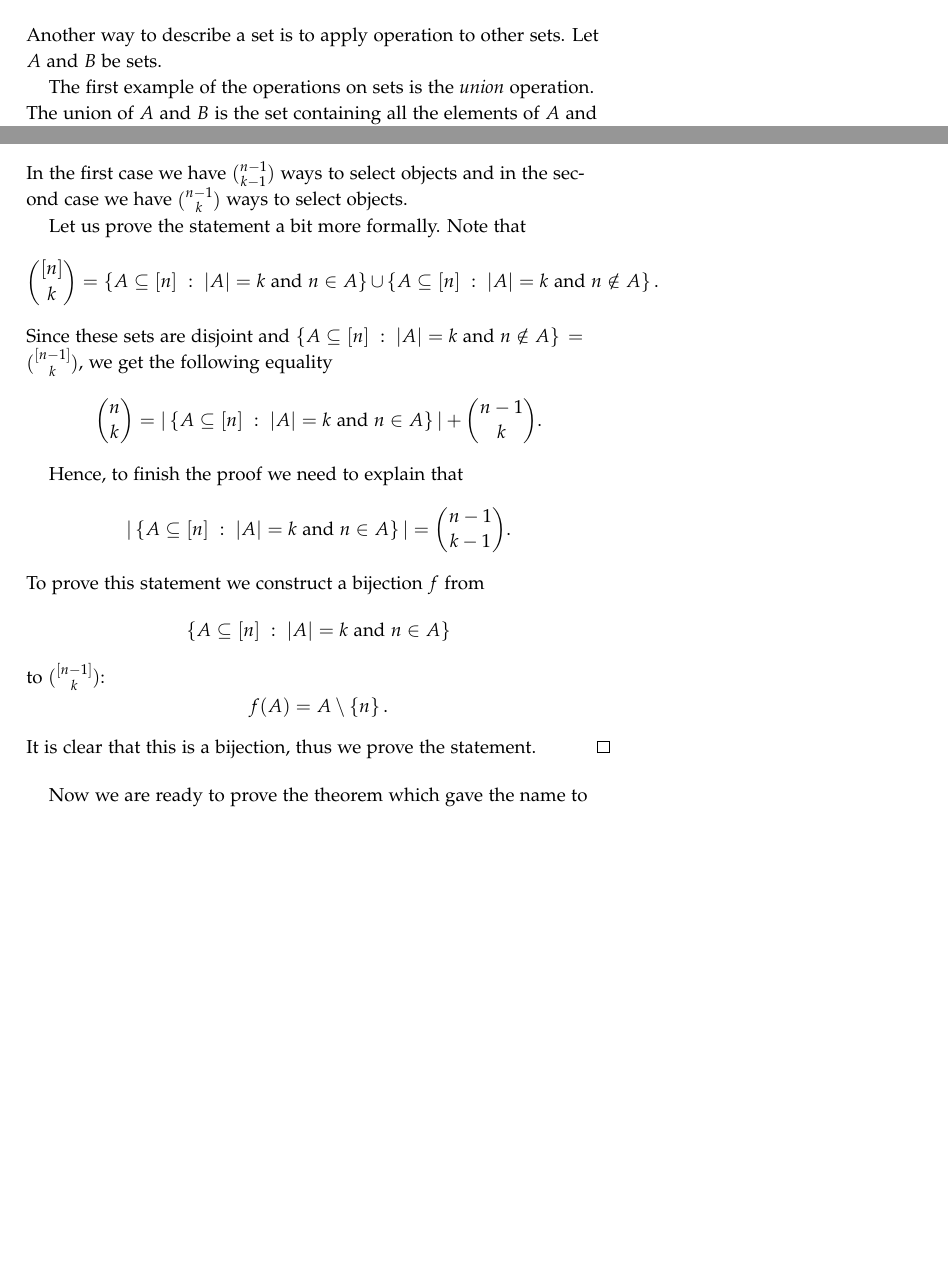
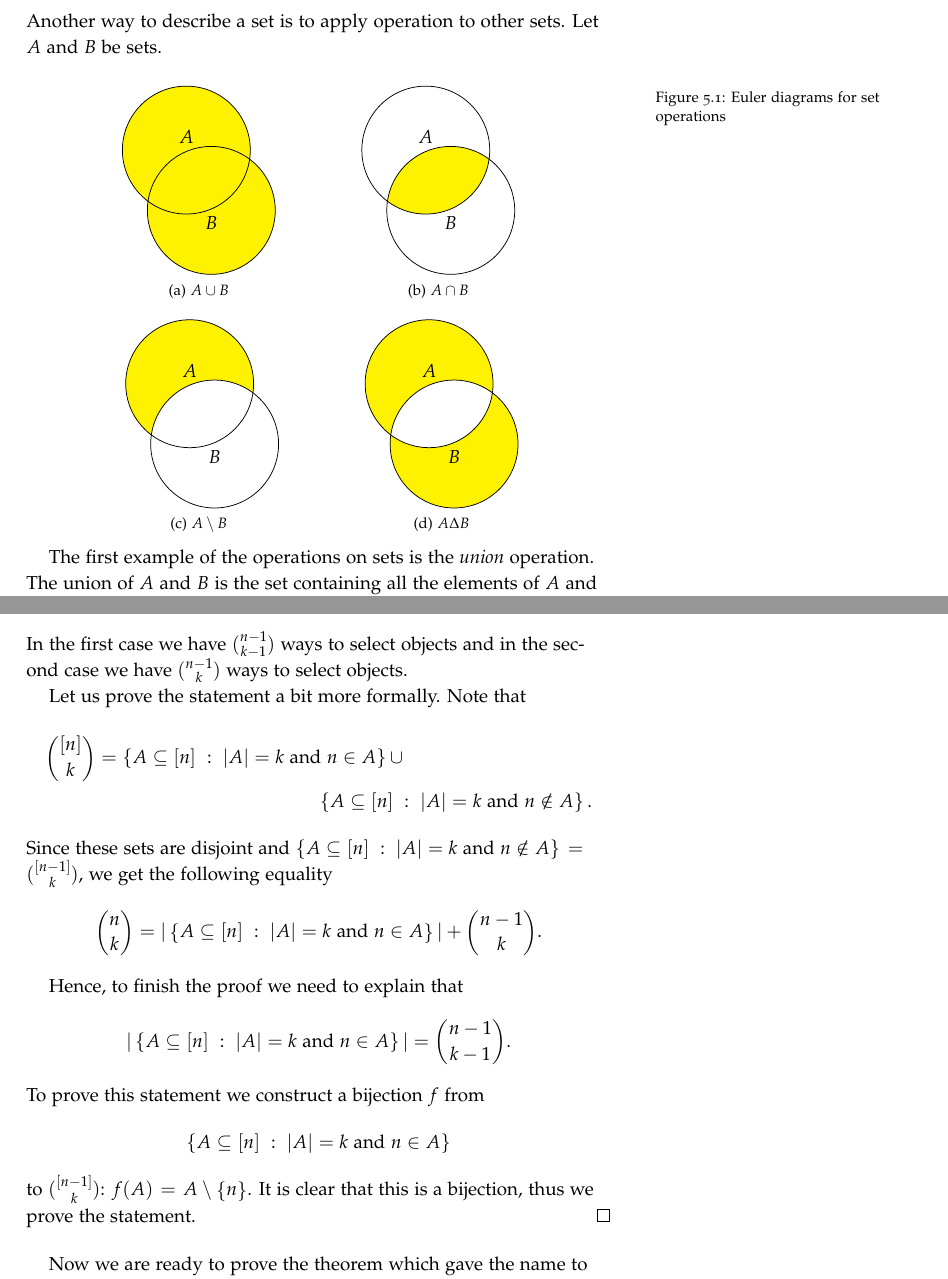
Before and after one commit to alexanderknop/I2DM, a LaTeX thesis (main.tex, which reads macroses/main.tex, parts/part_1/chapter_5_sets.tex, parts/part_2/chapter_11_binomial_coefficients.tex): two parts of pages 37 and 73 of 86, joined at a grey line, cut so that both start at the same text, the shorter picture padded with empty space. Compiled offline with pdfLaTeX.

Commit message:
Add a figure for set operations

```diff
--- a/macroses/main.tex
+++ b/macroses/main.tex
@@ -18,6 +18,8 @@
 
 \usepackage{tikz}
 \usetikzlibrary{shapes,backgrounds}
+
+\usepackage{subfig}
 
 \usepackage{ifthen}
 
--- a/parts/part_1/chapter_5_sets.tex
+++ b/parts/part_1/chapter_5_sets.tex
@@ -157,51 +162,54 @@ disjoint with $A_j$ for all $i \neq j \in [\ell]$
 \section{Operations over Sets.}
 Another way to describe a set is to apply operation to other sets. Let $A$ and
 $B$ be sets.
-%
-% \begin{figure}
-%     \centering
-%     \begin{subfigure}[b]{0.3\textwidth}
-%       \begin{center}
-%         \begin{tikzpicture}[scale=0.8]
-%             \fill[yellow] (45:2cm) circle (1.5cm);
-%             \fill[yellow] (0:2cm) circle (1.5cm);
-%
-%             \draw (45:2cm) circle (1.5cm) node [above] {$A$};
-%             \draw (0:2cm) circle (1.5cm) node [below] {$B$};
-%         \end{tikzpicture}
-%       \end{center}
-%       \caption{$A \cup B$}
-%     \end{subfigure}
-%     ~
-%     \begin{subfigure}[b]{0.3\textwidth}
-%       \begin{center}
-%         \begin{tikzpicture}[scale=0.8]
-%           \begin{scope}
-%               \clip (45:2cm) circle (1.5cm);
-%               \fill[yellow] (0:2cm) circle (1.5cm);
-%           \end{scope}
-%           \draw (45:2cm) circle (1.5cm) node [above] {$A$};
-%           \draw (0:2cm) circle (1.5cm) node [below] {$B$};
-%         \end{tikzpicture}
-%       \end{center}
-%       \caption{$A \cap B$}
-%     \end{subfigure}
-%     ~
-%     \begin{subfigure}[b]{0.3\textwidth}
-%       \begin{center}
-%         \begin{tikzpicture}[scale=0.8]
-%           \begin{scope}[even odd rule]% first circle without the second
-%             \clip (0:2cm) circle (1.5cm) (-0.25,-0.25) rectangle (3,3);
-%             \fill[yellow] (45:2cm) circle (1.5cm);
-%           \end{scope}
-%           \draw (45:2cm) circle (1.5cm) node {$A$};
-%           \draw (0:2cm) circle (1.5cm) node {$B$};
-%         \end{tikzpicture}
-%       \end{center}
-%       \caption{$A \setminus B$}
-%     \end{subfigure}
-%     \caption{Operations over the sets}
-% \end{figure}
+\begin{figure}
+  \centering
+  \subfloat[$A \cup B$]{
+    \begin{tikzpicture}[scale=0.8]
+        \fill[yellow] (45:2cm) circle (1.5cm);
+        \fill[yellow] (0:2cm) circle (1.5cm);
+
+        \draw (45:2cm) circle (1.5cm) node [above] {$A$};
+        \draw (0:2cm) circle (1.5cm) node [below] {$B$};
+    \end{tikzpicture}
+  }
+  \qquad\qquad
+  \subfloat[$A \cap B$]{
+    \begin{tikzpicture}[scale=0.8]
+      \begin{scope}
+          \clip (45:2cm) circle (1.5cm);
+          \fill[yellow] (0:2cm) circle (1.5cm);
+      \end{scope}
+      \draw (45:2cm) circle (1.5cm) node [above] {$A$};
+      \draw (0:2cm) circle (1.5cm) node [below] {$B$};
+    \end{tikzpicture}
+  }
+  \vskip 0.25cm
+  \subfloat[$A \setminus B$]{
+    \begin{tikzpicture}[scale=0.8]
+      \begin{scope}[even odd rule]
+        \clip (0:2cm) circle (1.5cm) (-0.25,-0.25) rectangle (3,3);
+        \fill[yellow] (45:2cm) circle (1.5cm);
+      \end{scope}
+      \draw (45:2cm) circle (1.5cm) node [above] {$A$};
+      \draw (0:2cm) circle (1.5cm) node [below] {$B$};
+    \end{tikzpicture}
+  }
+  \qquad\qquad
+  \subfloat[$A \Delta B$]{
+    \begin{tikzpicture}[scale=0.8]
+      \begin{scope}[even odd rule]
+        \clip (0:2cm) circle (1.5cm) (45:2cm) circle (1.5cm);
+        \fill[yellow] (45:2cm) circle (1.5cm);
+        \fill[yellow] (0:2cm) circle (1.5cm);
+      \end{scope}
+
+      \draw (45:2cm) circle (1.5cm) node [above] {$A$};
+      \draw (0:2cm) circle (1.5cm) node [below] {$B$};
+    \end{tikzpicture}
+  }
+  \caption{Euler diagrams for set operations}
+\end{figure}
 
 
 The first example of the operations on sets is the \textit{union} operation.
--- a/parts/part_2/chapter_11_binomial_coefficients.tex
+++ b/parts/part_2/chapter_11_binomial_coefficients.tex
@@ -106,10 +106,10 @@ Let us find several useful properties of the binomial coefficients.
   in the second case we have $\binom{n - 1}{k}$ ways to select objects.
 
   Let us prove the statement a bit more formally. Note that
-  \[
-    \binom{[n]}{k} = \set[|A| = k \text{ and } n \in A]{A \subseteq [n]} \cup
+  \begin{multline*}
+    \binom{[n]}{k} = \set[|A| = k \text{ and } n \in A]{A \subseteq [n]} \cup \\
     \set[|A| = k \text{ and } n \notin A]{A \subseteq [n]}.
-  \]
+  \end{multline*}
   Since these sets are disjoint and $\set[|A| = k \text{ and } n \notin A]{A
   \subseteq [n]} = \binom{[n - 1]}{k}$, we get the following equality
   \[
@@ -126,10 +126,7 @@ Let us find several useful properties of the binomial coefficients.
   from \[
     \set[|A| = k \text{ and } n \in A]{A \subseteq [n]}
   \] to
-  $\binom{[n - 1]}{k}$:
-  \[
-    f(A) = A \setminus \set{n}.
-  \]
+  $\binom{[n - 1]}{k}$: $f(A) = A \setminus \set{n}$.
   It is clear that this is a bijection, thus we prove the statement.
 \end{proof}
 
```
Also changed, not shown: I2DM.pdf, parts/part_1/chapter_5_sets.tex (13 more changed lines).
